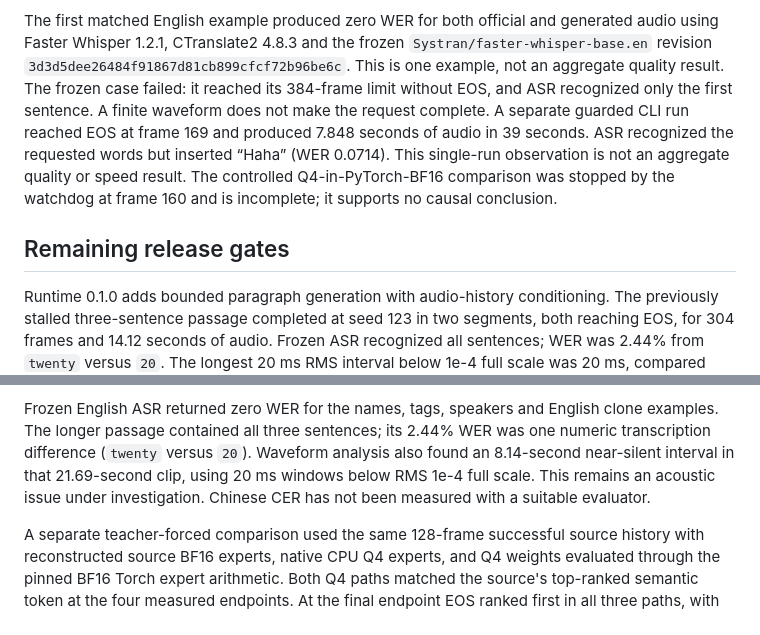
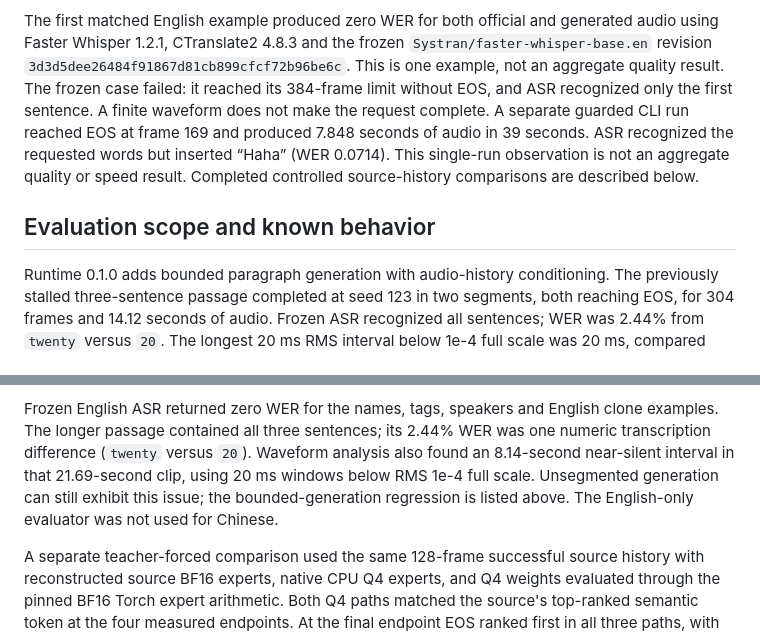
Before and after one commit to Eng-Ahmd/drama-3-windows, a Markdown page: docs/public/QUALITY.md, 2 parts joined by grey strips. Drawn GitHub-style.

Commit message:
Clarify evaluation scope and retain historical unsegmented behavior

```diff
--- a/docs/public/QUALITY.md
+++ b/docs/public/QUALITY.md
@@ -93,9 +93,9 @@ The first matched English example produced zero WER for both official and
 generated audio using Faster Whisper 1.2.1, CTranslate2 4.8.3 and the frozen
 `Systran/faster-whisper-base.en` revision
 `3d3d5dee26484f91867d81cb899cfcf72b96be6c`. This is one example, not an
-aggregate quality result. The frozen case failed: it reached its 384-frame limit without EOS, and ASR recognized only the first sentence. A finite waveform does not make the request complete. A separate guarded CLI run reached EOS at frame 169 and produced 7.848 seconds of audio in 39 seconds. ASR recognized the requested words but inserted “Haha” (WER 0.0714). This single-run observation is not an aggregate quality or speed result. The controlled Q4-in-PyTorch-BF16 comparison was stopped by the watchdog at frame 160 and is incomplete; it supports no causal conclusion.
+aggregate quality result. The frozen case failed: it reached its 384-frame limit without EOS, and ASR recognized only the first sentence. A finite waveform does not make the request complete. A separate guarded CLI run reached EOS at frame 169 and produced 7.848 seconds of audio in 39 seconds. ASR recognized the requested words but inserted “Haha” (WER 0.0714). This single-run observation is not an aggregate quality or speed result. Completed controlled source-history comparisons are described below.
 
-## Remaining release gates
+## Evaluation scope and known behavior
 
 Runtime 0.1.0 adds bounded paragraph generation with audio-history conditioning.
 The previously stalled three-sentence passage completed at seed 123 in two
@@ -125,8 +125,8 @@ Frozen English ASR returned zero WER for the names, tags, speakers and English
 clone examples. The longer passage contained all three sentences; its 2.44% WER
 was one numeric transcription difference (`twenty` versus `20`). Waveform analysis
 also found an 8.14-second near-silent interval in that 21.69-second clip, using
-20 ms windows below RMS 1e-4 full scale. This remains an acoustic issue under
-investigation. Chinese CER has not been measured with a suitable evaluator.
+20 ms windows below RMS 1e-4 full scale. Unsegmented generation can still exhibit this issue; the bounded-generation
+regression is listed above. The English-only evaluator was not used for Chinese.
 
 A separate teacher-forced comparison used the same 128-frame successful source
 history with reconstructed source BF16 experts, native CPU Q4 experts, and Q4
```
